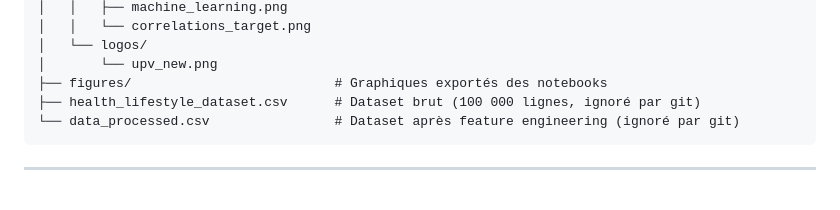
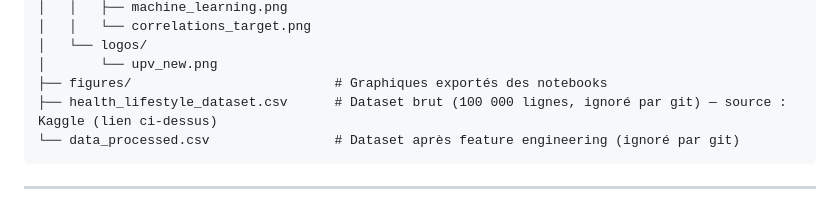
Before and after one commit to mahamatarda/Memoire-S2, a Markdown page: README.md, the part around one of its changes. Drawn GitHub-style.

Commit message:
README : ajout lien Kaggle du dataset
Co-Authored-By: Claude Sonnet 4.6 <noreply@anthropic.com>

````diff
--- a/README.md
+++ b/README.md
@@ -74,7 +74,7 @@ Memoire/
 │   └── logos/
 │       └── upv_new.png
 ├── figures/                          # Graphiques exportés des notebooks
-├── health_lifestyle_dataset.csv      # Dataset brut (100 000 lignes, ignoré par git)
+├── health_lifestyle_dataset.csv      # Dataset brut (100 000 lignes, ignoré par git) — source : Kaggle (lien ci-dessus)
 └── data_processed.csv                # Dataset après feature engineering (ignoré par git)
 ```
 
````
Also changed, not shown: other parts of README.md (+1 -1 lines).
